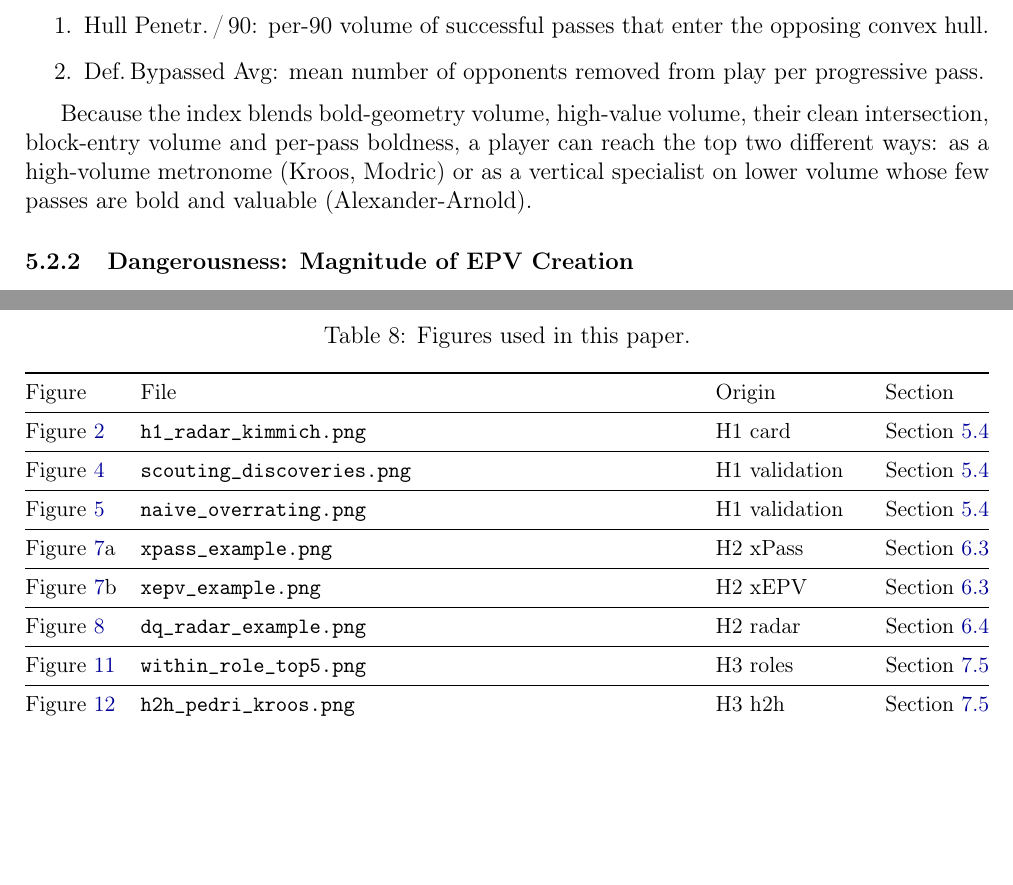
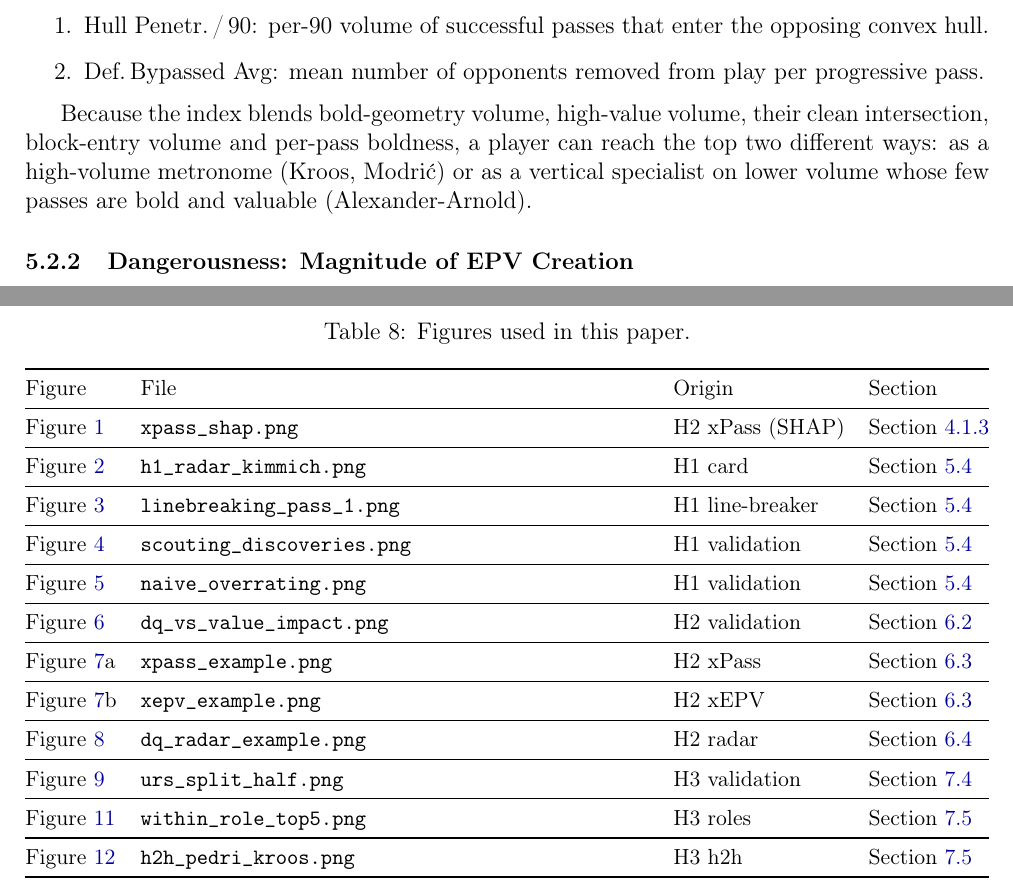
Before and after one commit to ArMat-Analytics/Contextual-Football-Scouting, a LaTeX paper (docs/paper/Paper.tex): two parts of pages 14 and 51 of 51, joined at a grey line, cut so that both start at the same text, the shorter picture padded with empty space. Compiled offline with pdfLaTeX.

Commit message:
Update Paper Draft v0.5

```diff
--- a/docs/paper/Paper.tex
+++ b/docs/paper/Paper.tex
@@ -493,7 +493,7 @@ Five mother variables, averaged as within-role percentiles. The first three are
     \item Def.\,Bypassed Avg: mean number of opponents removed from play per progressive pass.
 \end{enumerate}
 
-Because the index blends bold-geometry volume, high-value volume, their clean intersection, block-entry volume and per-pass boldness, a player can reach the top two different ways: as a high-volume metronome (Kroos, Modric) or as a vertical specialist on lower volume whose few passes are bold and valuable (Alexander-Arnold).
+Because the index blends bold-geometry volume, high-value volume, their clean intersection, block-entry volume and per-pass boldness, a player can reach the top two different ways: as a high-volume metronome (Kroos, Modri\'{c}) or as a vertical specialist on lower volume whose few passes are bold and valuable (Alexander-Arnold).
 
 \subsubsection{Dangerousness: Magnitude of EPV Creation}\label{sec:dangerousness}
 
@@ -1304,12 +1304,16 @@ All figures are stored in \texttt{docs/paper/images/} and originate from the hyp
 \toprule
 Figure & File & Origin & Section \\
 \midrule
+\cref{fig:xpass-shap} & \texttt{xpass\_shap.png} & H2 xPass (SHAP) & \cref{sec:model-selection} \\ \midrule
 \cref{fig:h1-radar} & \texttt{h1\_radar\_kimmich.png} & H1 card & \cref{sec:h1-findings} \\ \midrule
+\cref{fig:bolla-linebreaker} & \texttt{linebreaking\_pass\_1.png} & H1 line-breaker & \cref{sec:h1-findings} \\ \midrule
 \cref{fig:scouting-discoveries} & \texttt{scouting\_discoveries.png} & H1 validation & \cref{sec:h1-findings} \\ \midrule
 \cref{fig:naive-overrating} & \texttt{naive\_overrating.png} & H1 validation & \cref{sec:h1-findings} \\ \midrule
+\cref{fig:dq-vs-value-impact} & \texttt{dq\_vs\_value\_impact.png} & H2 validation & \cref{sec:dq-index} \\ \midrule
 \cref{fig:kroos-frame}a & \texttt{xpass\_example.png} & H2 xPass & \cref{sec:dq-example} \\ \midrule
 \cref{fig:kroos-frame}b & \texttt{xepv\_example.png} & H2 xEPV & \cref{sec:dq-example} \\ \midrule
 \cref{fig:dq-radar} & \texttt{dq\_radar\_example.png} & H2 radar & \cref{sec:dq-radar} \\ \midrule
+\cref{fig:urs-split-half} & \texttt{urs\_split\_half.png} & H3 validation & \cref{sec:h3-validation} \\ \midrule
 \cref{fig:within-role-top5} & \texttt{within\_role\_top5.png} & H3 roles & \cref{sec:h3-findings} \\ \midrule
 \cref{fig:h2h} & \texttt{h2h\_pedri\_kroos.png} & H3 h2h & \cref{sec:h3-findings} \\ \midrule
 \cref{fig:offball-pedri} & \texttt{offball\_radar\_pedri.png} & H3 radar & \cref{sec:h3-findings} \\ \midrule
```
Also changed, not shown: docs/paper/Paper.pdf, docs/paper/Paper.tex (10 more changed lines).
